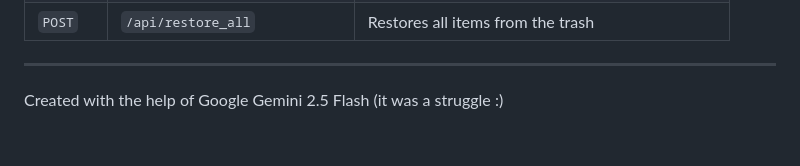
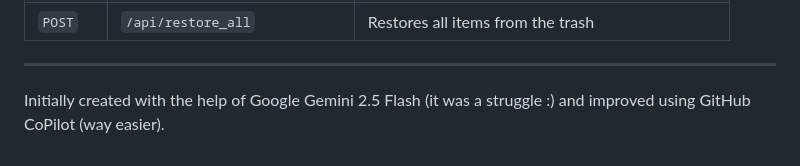
Before and after one commit to aa3025/photogallery, a Markdown page: README.md, the part around the change. Rendered like a GitHub page.

```diff
--- a/README.md
+++ b/README.md
@@ -225,4 +225,4 @@ http://localhost:8080
 
 ---
 
-Created with the help of Google Gemini 2.5 Flash (it was a struggle :)
+Initially created with the help of Google Gemini 2.5 Flash (it was a struggle :) and improved using GitHub CoPilot (way easier).
```
